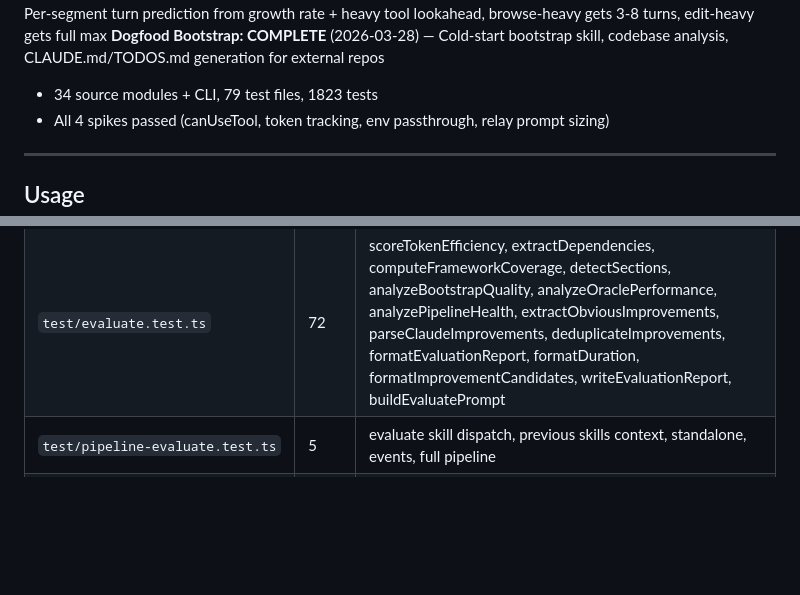
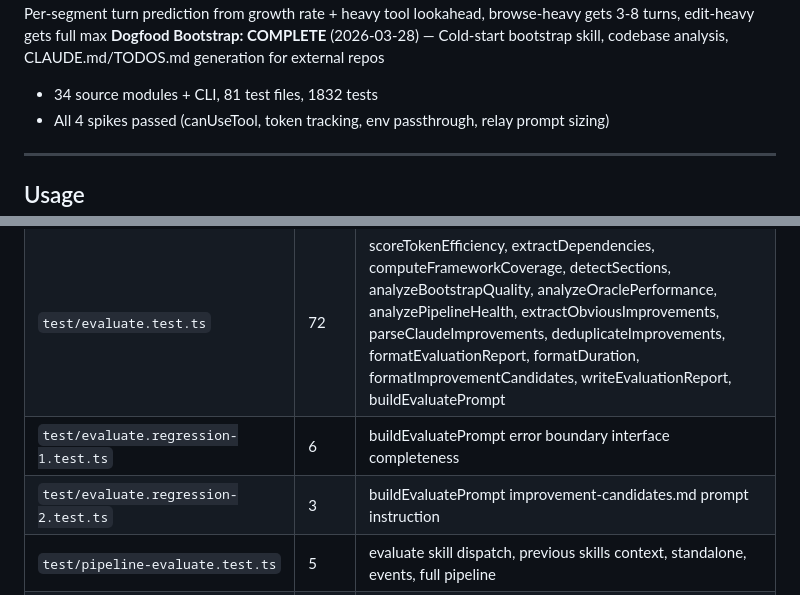
Before and after one commit to 0raclide/GaryClaw, a Markdown page: CLAUDE.md, 2 parts joined by grey strips. Rendered like a GitHub page; blank space fills up the shorter version.

Commit message:
fix(qa): ISSUE-002 — update CLAUDE.md with correct test counts (81 files, 1832 tests) and missing test file entries

```diff
--- a/CLAUDE.md
+++ b/CLAUDE.md
@@ -26,7 +26,7 @@ GaryClaw wraps Claude Code in an external harness that monitors context usage, c
 **Codebase Summary Persistence: COMPLETE** (2026-03-27) — Observation extraction, dedup, relay prompt injection across relay boundaries
 **Adaptive maxTurns: COMPLETE** (2026-03-28) — Per-segment turn prediction from growth rate + heavy tool lookahead, browse-heavy gets 3-8 turns, edit-heavy gets full max
 **Dogfood Bootstrap: COMPLETE** (2026-03-28) — Cold-start bootstrap skill, codebase analysis, CLAUDE.md/TODOS.md generation for external repos
-- 34 source modules + CLI, 79 test files, 1823 tests
+- 34 source modules + CLI, 81 test files, 1832 tests
 - All 4 spikes passed (canUseTool, token tracking, env passthrough, relay prompt sizing)
 
 ---
@@ -240,6 +240,8 @@ All unit tests use synthetic data — **no SDK calls**. `sdk-wrapper.ts` is the
 | `test/bootstrap.test.ts` | 52 | walkFileTree, detectTechStack, filePriority, safeReadFile, findCiConfig, findTestDir, buildFileTreeString, truncateToTokenBudget, analyzeCodebase, buildBootstrapPrompt |
 | `test/pipeline-bootstrap.test.ts` | 4 | bootstrap skill dispatch, idempotency, pipeline chaining |
 | `test/evaluate.test.ts` | 72 | scoreTokenEfficiency, extractDependencies, computeFrameworkCoverage, detectSections, analyzeBootstrapQuality, analyzeOraclePerformance, analyzePipelineHealth, extractObviousImprovements, parseClaudeImprovements, deduplicateImprovements, formatEvaluationReport, formatDuration, formatImprovementCandidates, writeEvaluationReport, buildEvaluatePrompt |
+| `test/evaluate.regression-1.test.ts` | 6 | buildEvaluatePrompt error boundary interface completeness |
+| `test/evaluate.regression-2.test.ts` | 3 | buildEvaluatePrompt improvement-candidates.md prompt instruction |
 | `test/pipeline-evaluate.test.ts` | 5 | evaluate skill dispatch, previous skills context, standalone, events, full pipeline |
 | `test/implement.test.ts` | 48 | findDesignDoc, loadDesignDoc, extractImplementationOrder, validateImplementationOrder, formatReviewContext, buildImplementPrompt |
 | `test/implement-loaddesigndoc.regression-1.test.ts` | 7 | loadDesignDoc regression: absolute/relative paths, missing files |
```
